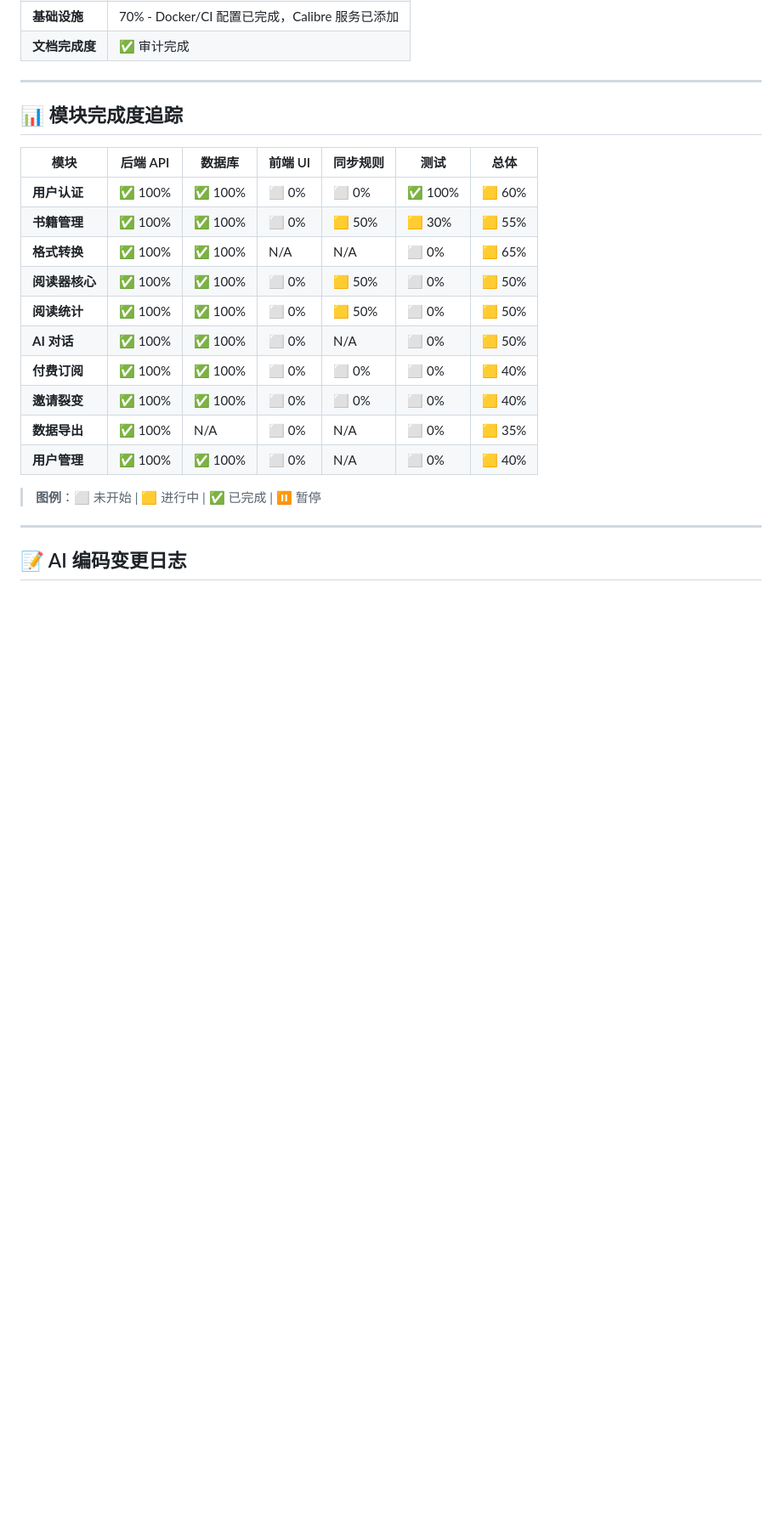
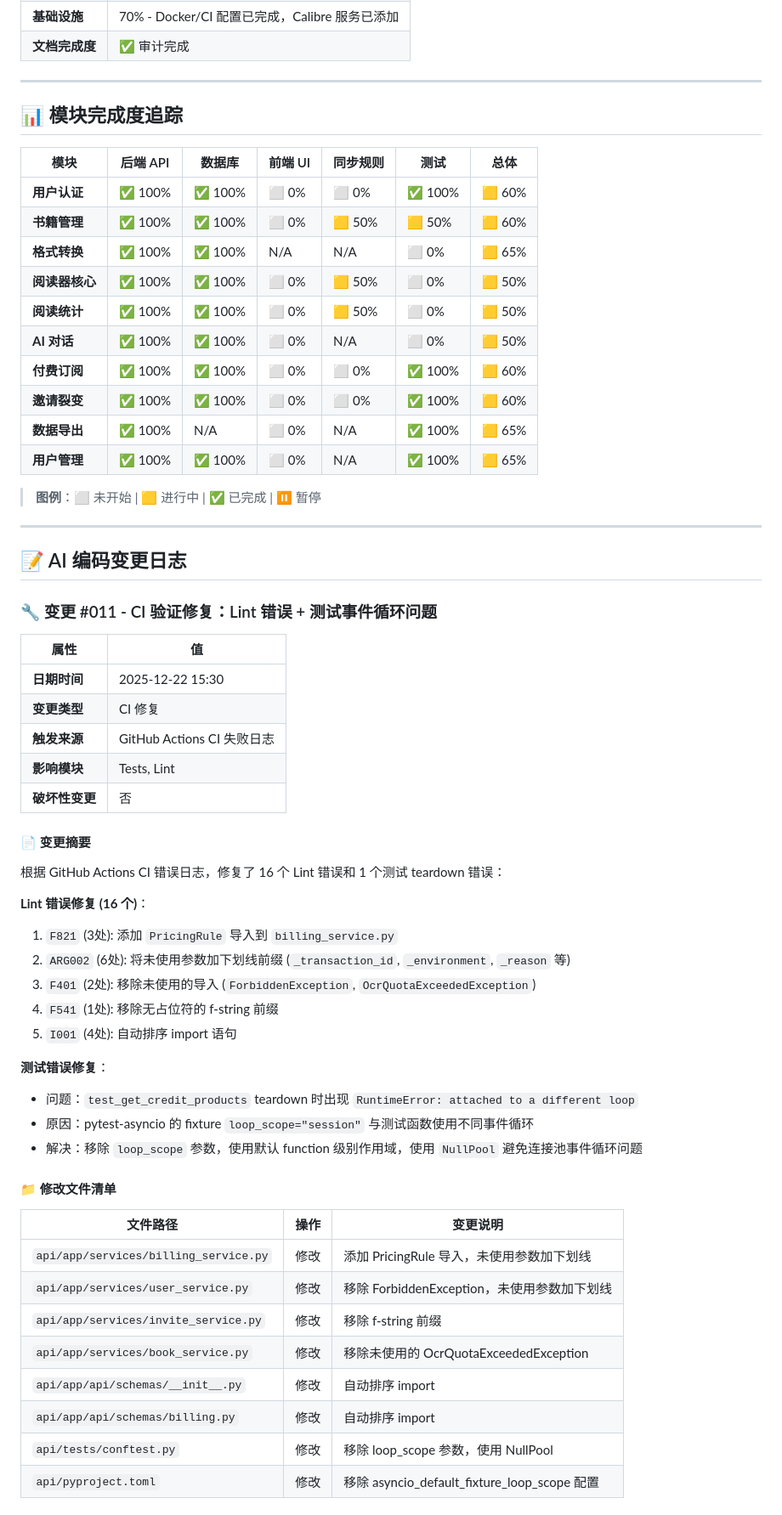
Before and after one commit to DANIELZHANG11/ATHENA11, a Markdown page: 雅典娜开发技术文档汇总/08 - 进度实时仪表盘Project_Status.md, the part around one of its changes. Shown at 85% size. GitHub-like rendering; blank space fills up the shorter version.

Commit message:
docs: update progress dashboard with CI fix log #011
- Add change log #011 for CI lint and test fixes
- Update module completion status with test coverage

```diff
--- a/雅典娜开发技术文档汇总/08 - 进度实时仪表盘Project_Status.md
+++ b/雅典娜开发技术文档汇总/08 - 进度实时仪表盘Project_Status.md
@@ -36,18 +36,56 @@
 | 模块 | 后端 API | 数据库 | 前端 UI | 同步规则 | 测试 | 总体 |
 |------|----------|--------|---------|----------|------|------|
 | **用户认证** | ✅ 100% | ✅ 100% | ⬜ 0% | ⬜ 0% | ✅ 100% | 🟨 60% |
-| **书籍管理** | ✅ 100% | ✅ 100% | ⬜ 0% | 🟨 50% | 🟨 30% | 🟨 55% |
+| **书籍管理** | ✅ 100% | ✅ 100% | ⬜ 0% | 🟨 50% | 🟨 50% | 🟨 60% |
 | **格式转换** | ✅ 100% | ✅ 100% | N/A | N/A | ⬜ 0% | 🟨 65% |
 | **阅读器核心** | ✅ 100% | ✅ 100% | ⬜ 0% | 🟨 50% | ⬜ 0% | 🟨 50% |
 | **阅读统计** | ✅ 100% | ✅ 100% | ⬜ 0% | 🟨 50% | ⬜ 0% | 🟨 50% |
 | **AI 对话** | ✅ 100% | ✅ 100% | ⬜ 0% | N/A | ⬜ 0% | 🟨 50% |
-| **付费订阅** | ✅ 100% | ✅ 100% | ⬜ 0% | ⬜ 0% | ⬜ 0% | 🟨 40% |
-| **邀请裂变** | ✅ 100% | ✅ 100% | ⬜ 0% | ⬜ 0% | ⬜ 0% | 🟨 40% |
-| **数据导出** | ✅ 100% | N/A | ⬜ 0% | N/A | ⬜ 0% | 🟨 35% |
-| **用户管理** | ✅ 100% | ✅ 100% | ⬜ 0% | N/A | ⬜ 0% | 🟨 40% |
+| **付费订阅** | ✅ 100% | ✅ 100% | ⬜ 0% | ⬜ 0% | ✅ 100% | 🟨 60% |
+| **邀请裂变** | ✅ 100% | ✅ 100% | ⬜ 0% | ⬜ 0% | ✅ 100% | 🟨 60% |
+| **数据导出** | ✅ 100% | N/A | ⬜ 0% | N/A | ✅ 100% | 🟨 65% |
+| **用户管理** | ✅ 100% | ✅ 100% | ⬜ 0% | N/A | ✅ 100% | 🟨 65% |
 
 > **图例**：⬜ 未开始 | 🟨 进行中 | ✅ 已完成 | ⏸️ 暂停
 
 ---
 
 ## 📝 AI 编码变更日志
+
+### 🔧 变更 #011 - CI 验证修复：Lint 错误 + 测试事件循环问题
+| 属性 | 值 |
+|------|-----|
+| **日期时间** | 2025-12-22 15:30 |
+| **变更类型** | CI 修复 |
+| **触发来源** | GitHub Actions CI 失败日志 |
+| **影响模块** | Tests, Lint |
+| **破坏性变更** | 否 |
+
+#### 📄 变更摘要
+根据 GitHub Actions CI 错误日志，修复了 16 个 Lint 错误和 1 个测试 teardown 错误：
+
+**Lint 错误修复 (16 个)**：
+1. `F821` (3处): 添加 `PricingRule` 导入到 `billing_service.py`
+2. `ARG002` (6处): 将未使用参数加下划线前缀 (`_transaction_id`, `_environment`, `_reason` 等)
+3. `F401` (2处): 移除未使用的导入 (`ForbiddenException`, `OcrQuotaExceededException`)
+4. `F541` (1处): 移除无占位符的 f-string 前缀
+5. `I001` (4处): 自动排序 import 语句
+
+**测试错误修复**：
+- 问题：`test_get_credit_products` teardown 时出现 `RuntimeError: attached to a different loop`
+- 原因：pytest-asyncio 的 fixture `loop_scope="session"` 与测试函数使用不同事件循环
+- 解决：移除 `loop_scope` 参数，使用默认 function 级别作用域，使用 `NullPool` 避免连接池事件循环问题
+
+#### 📁 修改文件清单
+
+| 文件路径 | 操作 | 变更说明 |
+|----------|------|----------|
+| `api/app/services/billing_service.py` | 修改 | 添加 PricingRule 导入，未使用参数加下划线 |
+| `api/app/services/user_service.py` | 修改 | 移除 ForbiddenException，未使用参数加下划线 |
+| `api/app/services/invite_service.py` | 修改 | 移除 f-string 前缀 |
+| `api/app/services/book_service.py` | 修改 | 移除未使用的 OcrQuotaExceededException |
+| `api/app/api/schemas/__init__.py` | 修改 | 自动排序 import |
+| `api/app/api/schemas/billing.py` | 修改 | 自动排序 import |
+| `api/tests/conftest.py` | 修改 | 移除 loop_scope 参数，使用 NullPool |
+| `api/pyproject.toml` | 修改 | 移除 asyncio_default_fixture_loop_scope 配置 |
+
```
Also changed, not shown: other parts of 雅典娜开发技术文档汇总/08 - 进度实时仪表盘Project_Status.md (+60 -0 lines).
